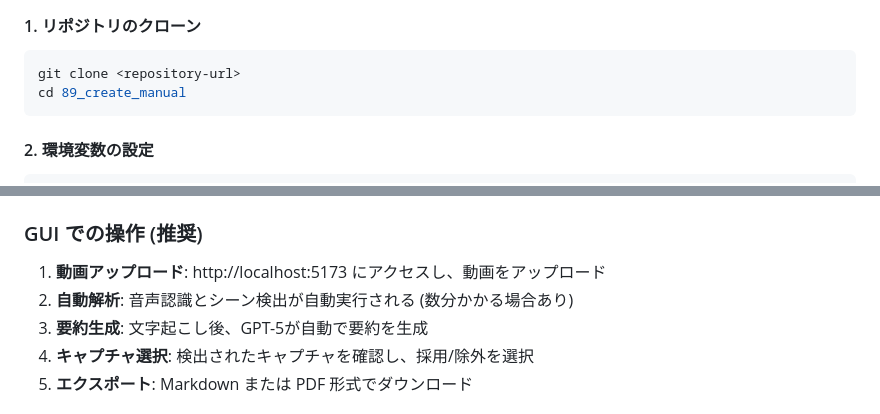
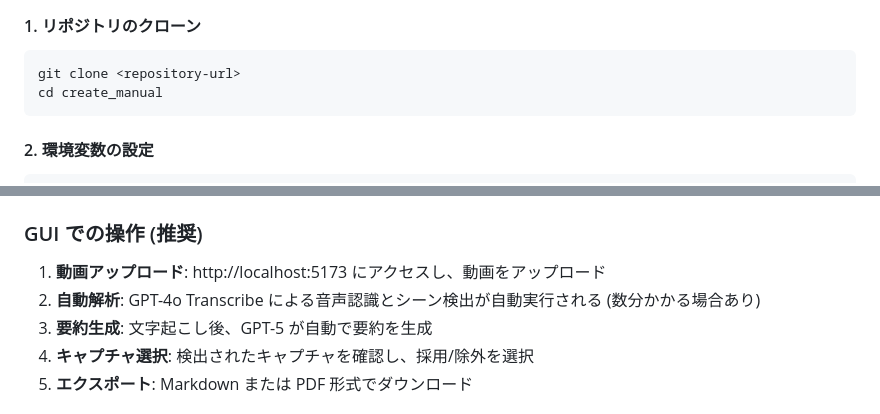
Before and after one commit to tsakamoto0522/create_manual, a Markdown page: README.md, 2 parts joined by grey strips. Drawn GitHub-style.

````diff
--- a/README.md
+++ b/README.md
@@ -112,7 +112,7 @@ docker compose version
 
 ```bash
 git clone <repository-url>
-cd 89_create_manual
+cd create_manual
 ```
 
 #### 2. 環境変数の設定
@@ -190,8 +190,8 @@ docker-compose logs -f frontend
 ### GUI での操作 (推奨)
 
 1. **動画アップロード**: http://localhost:5173 にアクセスし、動画をアップロード
-2. **自動解析**: 音声認識とシーン検出が自動実行される (数分かかる場合あり)
-3. **要約生成**: 文字起こし後、GPT-5が自動で要約を生成
+2. **自動解析**: GPT-4o Transcribe による音声認識とシーン検出が自動実行される (数分かかる場合あり)
+3. **要約生成**: 文字起こし後、GPT-5 が自動で要約を生成
 4. **キャプチャ選択**: 検出されたキャプチャを確認し、採用/除外を選択
 5. **エクスポート**: Markdown または PDF 形式でダウンロード
 
````
Also changed, not shown: other parts of README.md (+18 -10 lines).
